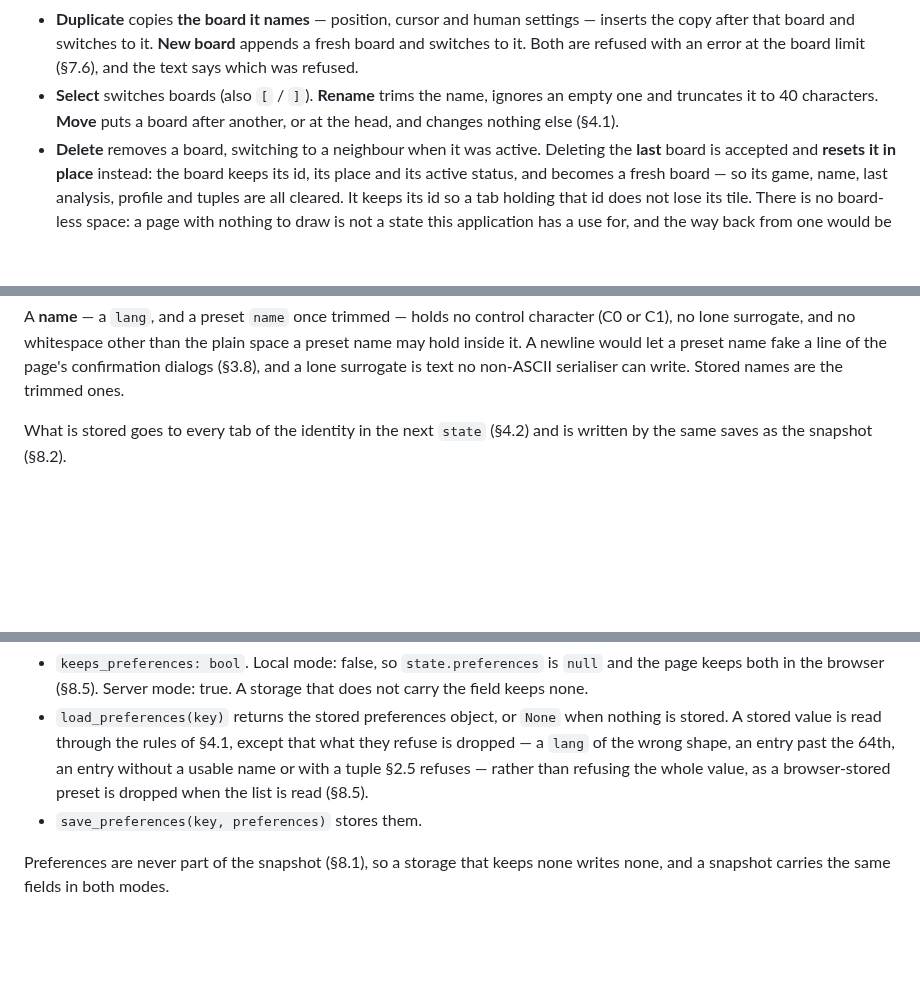
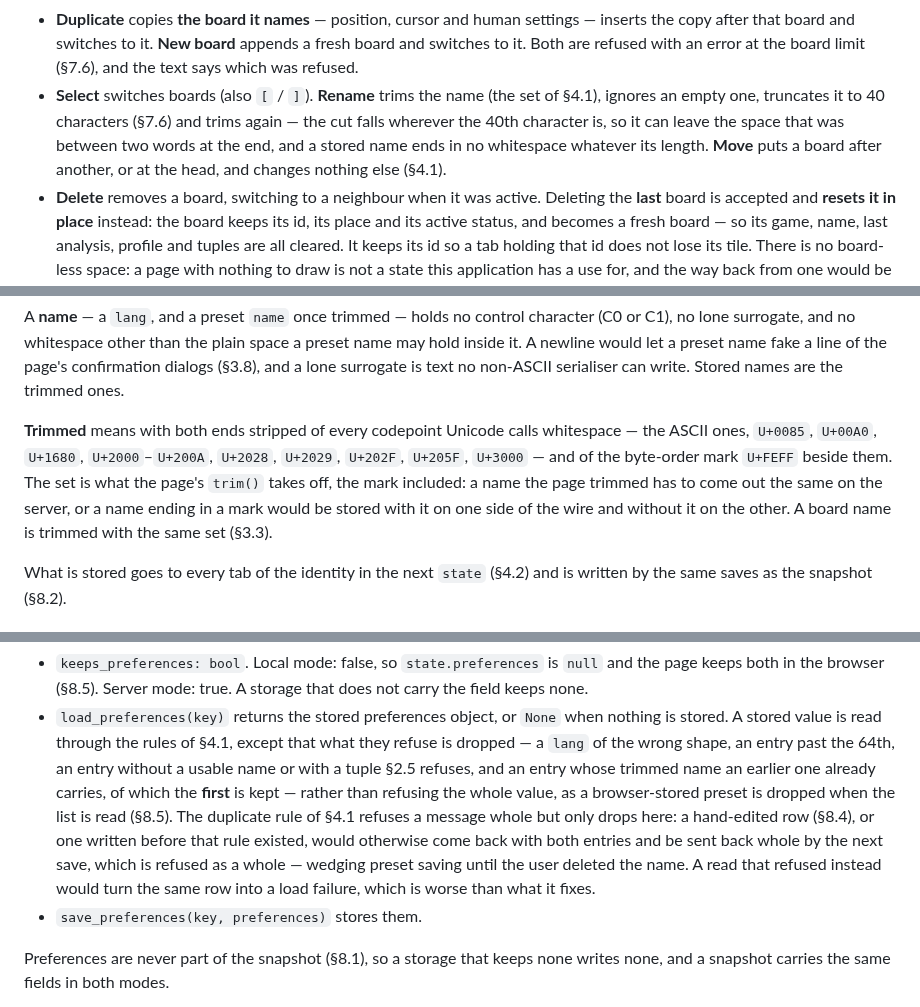
Before and after one commit to ilgyu-yi/gowui, a Markdown page: SPEC.md, 3 parts joined by grey strips. GitHub-like rendering; blank space fills up the shorter version.

Commit message:
docs(#22): say what trimmed means, and that a read drops a duplicate
§4.1 wrote "once trimmed" of every name it takes without ever saying what the set is; the set now lives there, the byte-order mark included, because that is what the page's trim() takes off.

§6.4 now says the read path drops a second entry of a name an earlier one carries and keeps the first: the write path refuses such a frame whole, but a row that came back whole would be sent back whole by the next save and refused whole, wedging preset saving.

§3.3 says Rename trims again after the 40-character cut, since the cut can leave the space that was between two words at the end.

Refs #22

Co-Authored-By: Claude Opus 5 (1M context) <noreply@anthropic.com>

```diff
--- a/SPEC.md
+++ b/SPEC.md
@@ -547,9 +547,11 @@ same key. A space is created in four steps:
 - **Duplicate** copies **the board it names** — position, cursor and human settings — inserts the
   copy after that board and switches to it. **New board** appends a fresh board and switches to it.
   Both are refused with an error at the board limit (§7.6), and the text says which was refused.
-- **Select** switches boards (also `[` / `]`). **Rename** trims the name, ignores an empty one and
-  truncates it to 40 characters. **Move** puts a board after another, or at the head, and changes
-  nothing else (§4.1).
+- **Select** switches boards (also `[` / `]`). **Rename** trims the name (the set of §4.1),
+  ignores an empty one, truncates it to 40 characters (§7.6) and trims again — the cut falls
+  wherever the 40th character is, so it can leave the space that was between two words at the end,
+  and a stored name ends in no whitespace whatever its length. **Move** puts a board after
+  another, or at the head, and changes nothing else (§4.1).
 - **Delete** removes a board, switching to a neighbour when it was active. Deleting the **last**
   board is accepted and **resets it in place** instead: the board keeps its id, its place and its
   active status, and becomes a fresh board — so its game, name, last analysis, profile and tuples
@@ -1095,6 +1097,13 @@ A **name** — a `lang`, and a preset `name` once trimmed — holds no control c
 no lone surrogate, and no whitespace other than the plain space a preset name may hold inside it.
 A newline would let a preset name fake a line of the page's confirmation dialogs (§3.8), and a
 lone surrogate is text no non-ASCII serialiser can write. Stored names are the trimmed ones.
+
+**Trimmed** means with both ends stripped of every codepoint Unicode calls whitespace — the ASCII
+ones, `U+0085`, `U+00A0`, `U+1680`, `U+2000`–`U+200A`, `U+2028`, `U+2029`, `U+202F`, `U+205F`,
+`U+3000` — and of the byte-order mark `U+FEFF` beside them. The set is what the page's `trim()`
+takes off, the mark included: a name the page trimmed has to come out the same on the server, or a
+name ending in a mark would be stored with it on one side of the wire and without it on the other.
+A board name is trimmed with the same set (§3.3).
 
 What is stored goes to every tab of the identity in the next `state` (§4.2) and is written by the
 same saves as the snapshot (§8.2).
@@ -1449,8 +1458,13 @@ the user's tuple presets (§4.1) — and, when it does, loads and saves them nex
 - `load_preferences(key)` returns the stored preferences object, or `None` when nothing is
   stored. A stored value is read through the rules of §4.1, except that what they refuse is
   dropped — a `lang` of the wrong shape, an entry past the 64th, an entry without a usable name
-  or with a tuple §2.5 refuses — rather than refusing the whole value, as a browser-stored preset
-  is dropped when the list is read (§8.5).
+  or with a tuple §2.5 refuses, and an entry whose trimmed name an earlier one already carries,
+  of which the **first** is kept — rather than refusing the whole value, as a browser-stored
+  preset is dropped when the list is read (§8.5). The duplicate rule of §4.1 refuses a message
+  whole but only drops here: a hand-edited row (§8.4), or one written before that rule existed,
+  would otherwise come back with both entries and be sent back whole by the next save, which is
+  refused as a whole — wedging preset saving until the user deleted the name. A read that refused
+  instead would turn the same row into a load failure, which is worse than what it fixes.
 - `save_preferences(key, preferences)` stores them.
 
 Preferences are never part of the snapshot (§8.1), so a storage that keeps none writes none, and
```
